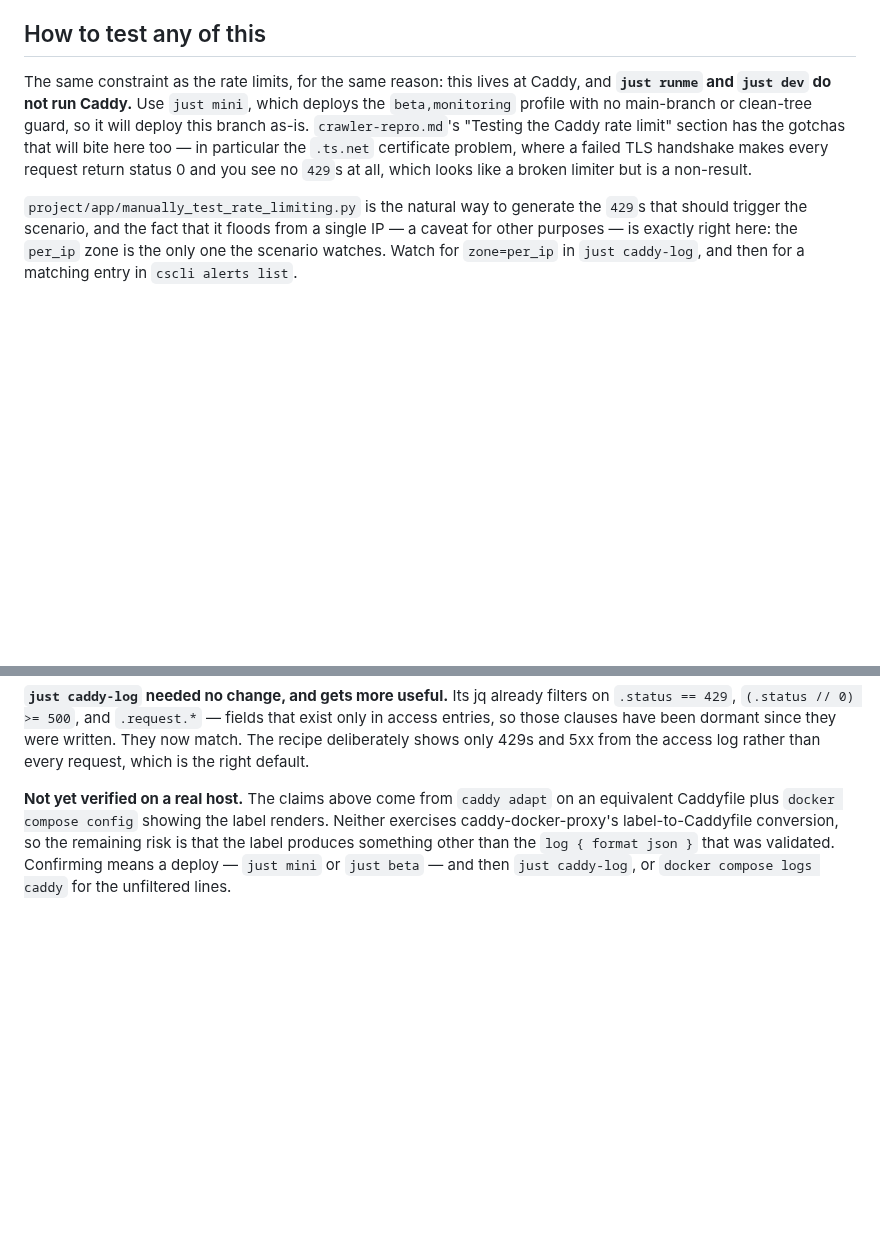
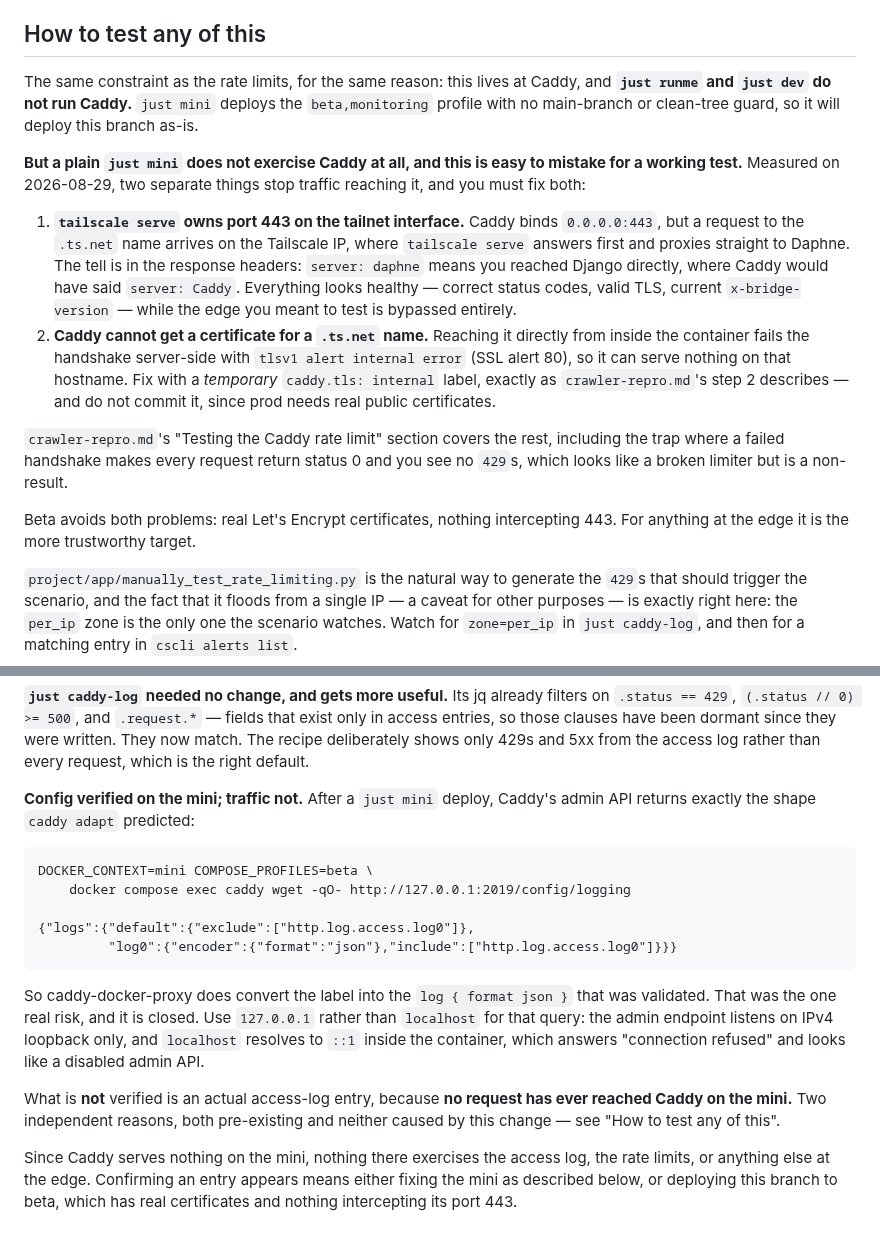
Before and after one commit to offby1/bridge-server, a Markdown page: docs/perf/crowdsec-plan.md, 2 parts joined by grey strips. Drawn GitHub-style; blank space fills up the shorter version.

Commit message:
Record what the mini can and cannot verify about the access log
Caddy's admin API on the mini returns exactly the logging config that `caddy
adapt` predicted locally, so caddy-docker-proxy does convert
`caddy.log.format: json` into the `log { format json }` that was validated. That
was the one real risk in the previous commit, and it is closed.

An actual access-log entry is still unverified, because no request has ever
reached Caddy on the mini. Two independent reasons, both pre-existing:
`tailscale serve` owns 443 on the tailnet interface and proxies straight to
Daphne, so an external request never sees Caddy; and Caddy cannot obtain a
certificate for a .ts.net name, so reaching it directly fails the handshake with
`tlsv1 alert internal error`. crawler-repro.md already describes the second and
the temporary `caddy.tls: internal` workaround; neither was written down as a
reason a `just mini` deploy silently tests nothing at the edge.

That last point is the part worth keeping. A bypassed deploy looks entirely
healthy -- right status codes, valid TLS, current x-bridge-version -- and the
only tell is the `server: daphne` response header where Caddy would have said
`server: Caddy`. So the plan now says to prefer beta for anything at the edge,
and records that the rate limits are not in effect on the mini either.

Also noted: query the admin endpoint at 127.0.0.1, not localhost. It listens on
IPv4 loopback only, and localhost resolves to ::1 inside the container, which
refuses the connection and looks like a disabled admin API.

Co-Authored-By: Claude Opus 5 (1M context) <noreply@anthropic.com>

````diff
--- a/docs/perf/crowdsec-plan.md
+++ b/docs/perf/crowdsec-plan.md
@@ -323,13 +323,34 @@ through Caddy's own `/metrics`.
 ## How to test any of this
 
 The same constraint as the rate limits, for the same reason: this lives at Caddy,
-and **`just runme` and `just dev` do not run Caddy.** Use `just mini`, which
-deploys the `beta,monitoring` profile with no main-branch or clean-tree guard, so
-it will deploy this branch as-is. `crawler-repro.md`'s "Testing the Caddy rate
-limit" section has the gotchas that will bite here too — in particular the
-`.ts.net` certificate problem, where a failed TLS handshake makes every request
-return status 0 and you see no `429`s at all, which looks like a broken limiter
-but is a non-result.
+and **`just runme` and `just dev` do not run Caddy.** `just mini` deploys the
+`beta,monitoring` profile with no main-branch or clean-tree guard, so it will
+deploy this branch as-is.
+
+**But a plain `just mini` does not exercise Caddy at all, and this is easy to
+mistake for a working test.** Measured on 2026-08-29, two separate things stop
+traffic reaching it, and you must fix both:
+
+1. **`tailscale serve` owns port 443 on the tailnet interface.** Caddy binds
+   `0.0.0.0:443`, but a request to the `.ts.net` name arrives on the Tailscale
+   IP, where `tailscale serve` answers first and proxies straight to Daphne. The
+   tell is in the response headers: `server: daphne` means you reached Django
+   directly, where Caddy would have said `server: Caddy`. Everything looks
+   healthy — correct status codes, valid TLS, current `x-bridge-version` — while
+   the edge you meant to test is bypassed entirely.
+2. **Caddy cannot get a certificate for a `.ts.net` name.** Reaching it directly
+   from inside the container fails the handshake server-side with
+   `tlsv1 alert internal error` (SSL alert 80), so it can serve nothing on that
+   hostname. Fix with a *temporary* `caddy.tls: internal` label, exactly as
+   `crawler-repro.md`'s step 2 describes — and do not commit it, since prod needs
+   real public certificates.
+
+`crawler-repro.md`'s "Testing the Caddy rate limit" section covers the rest,
+including the trap where a failed handshake makes every request return status 0
+and you see no `429`s, which looks like a broken limiter but is a non-result.
+
+Beta avoids both problems: real Let's Encrypt certificates, nothing intercepting
+443. For anything at the edge it is the more trustworthy target.
 
 `project/app/manually_test_rate_limiting.py` is the natural way to generate the
 `429`s that should trigger the scenario, and the fact that it floods from a single
@@ -376,10 +397,28 @@ that exist only in access entries, so those clauses have been dormant since they
 were written. They now match. The recipe deliberately shows only 429s and 5xx
 from the access log rather than every request, which is the right default.
 
-**Not yet verified on a real host.** The claims above come from `caddy adapt` on
-an equivalent Caddyfile plus `docker compose config` showing the label renders.
-Neither exercises caddy-docker-proxy's label-to-Caddyfile conversion, so the
-remaining risk is that the label produces something other than the `log { format
-json }` that was validated. Confirming means a deploy — `just mini` or `just
-beta` — and then `just caddy-log`, or `docker compose logs caddy` for the
-unfiltered lines.
+**Config verified on the mini; traffic not.** After a `just mini` deploy,
+Caddy's admin API returns exactly the shape `caddy adapt` predicted:
+
+```
+DOCKER_CONTEXT=mini COMPOSE_PROFILES=beta \
+    docker compose exec caddy wget -qO- http://127.0.0.1:2019/config/logging
+
+{"logs":{"default":{"exclude":["http.log.access.log0"]},
+         "log0":{"encoder":{"format":"json"},"include":["http.log.access.log0"]}}}
+```
+
+So caddy-docker-proxy does convert the label into the `log { format json }` that
+was validated. That was the one real risk, and it is closed. Use `127.0.0.1`
+rather than `localhost` for that query: the admin endpoint listens on IPv4
+loopback only, and `localhost` resolves to `::1` inside the container, which
+answers "connection refused" and looks like a disabled admin API.
+
+What is **not** verified is an actual access-log entry, because **no request has
+ever reached Caddy on the mini.** Two independent reasons, both pre-existing and
+neither caused by this change — see "How to test any of this".
+
+Since Caddy serves nothing on the mini, nothing there exercises the access log,
+the rate limits, or anything else at the edge. Confirming an entry appears means
+either fixing the mini as described below, or deploying this branch to beta,
+which has real certificates and nothing intercepting its port 443.
````
